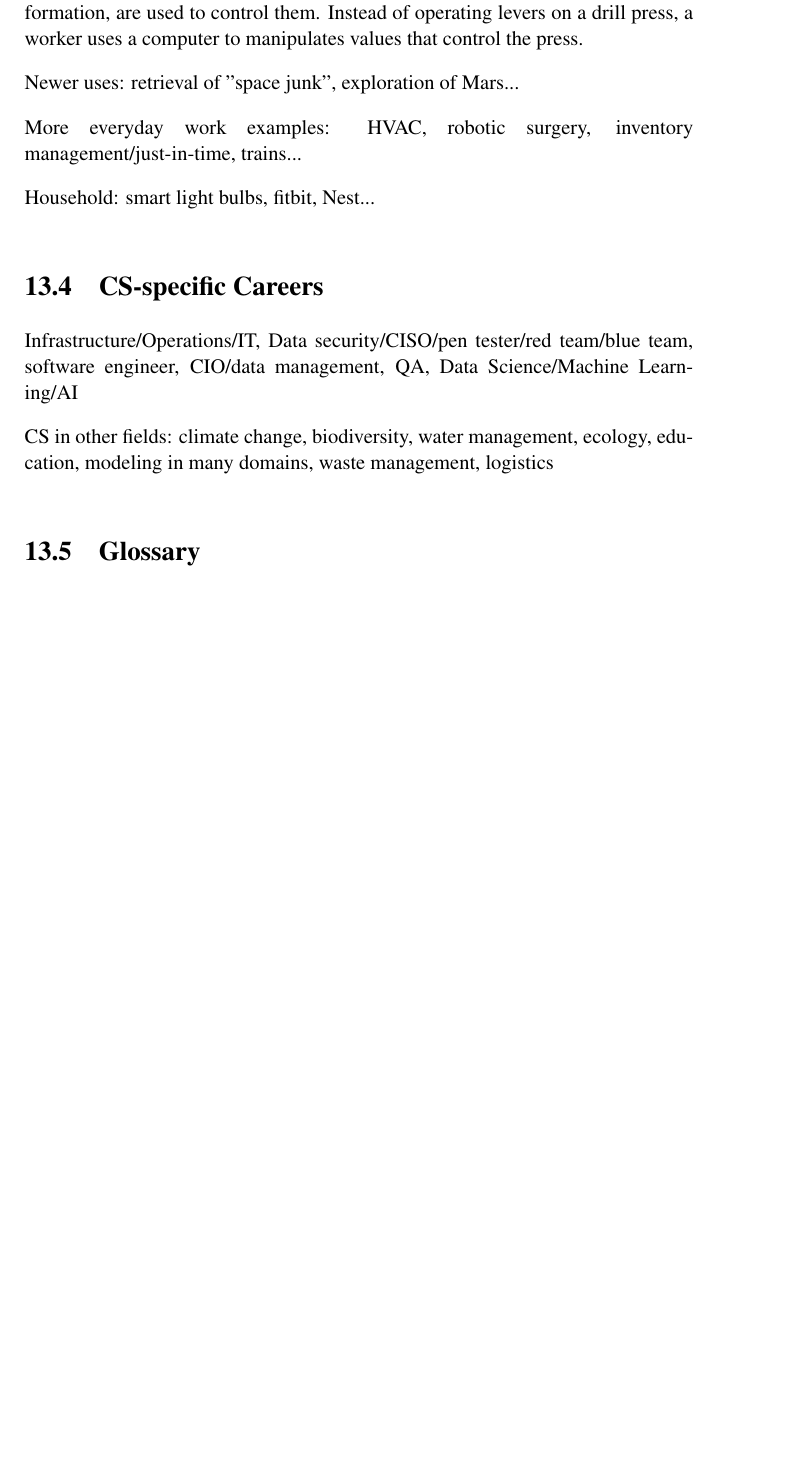
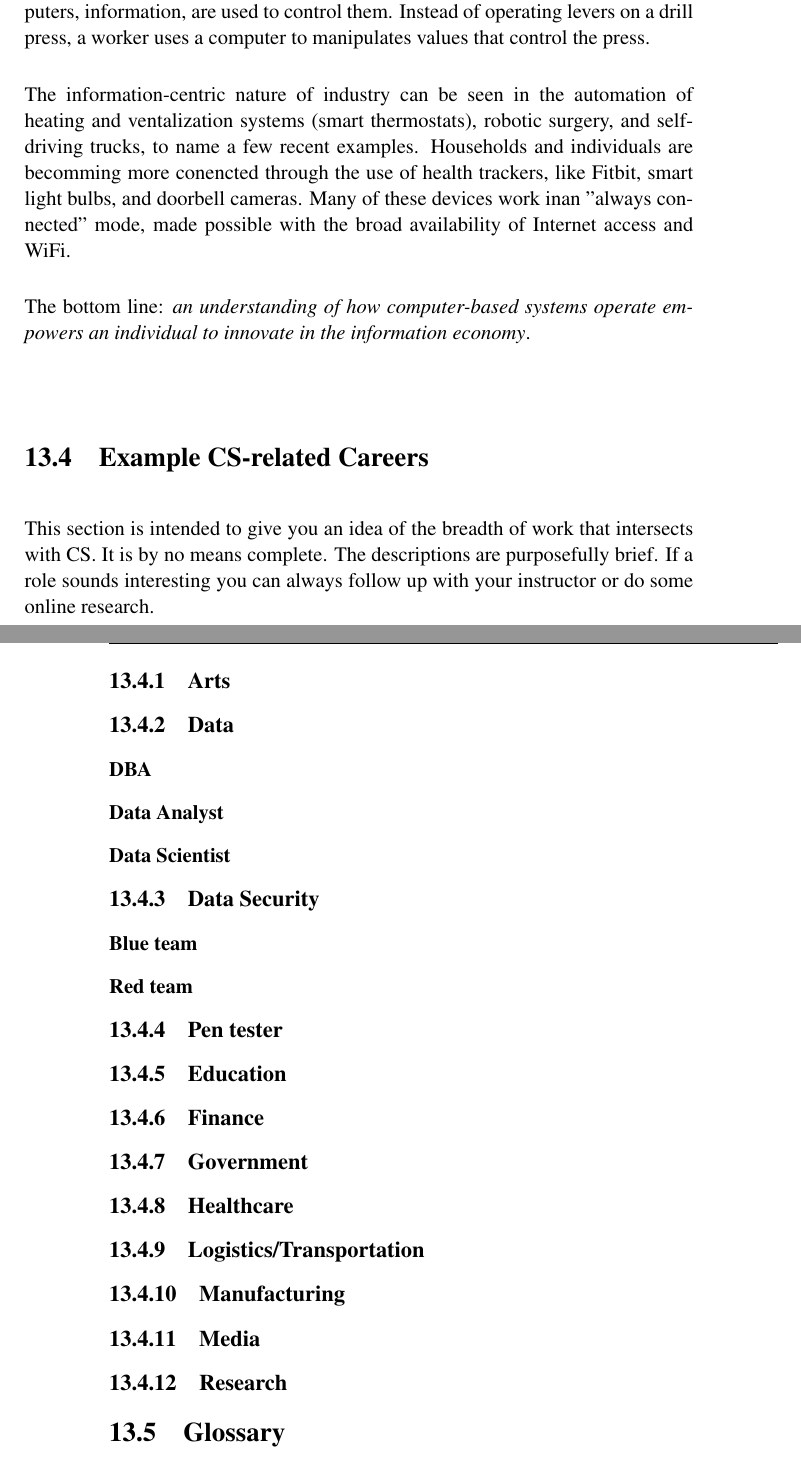
Before and after one commit to DaveRead/python-intro-book, a LaTeX thesis (book.tex, which reads 18-exploring-cs.tex): part of page 198 of 210 before the commit and two parts of pages 198 and 199 of 210 after it, the two joined at a grey line, cut so that both start at the same text, the shorter picture padded with empty space. Compiled offline with pdfLaTeX.

Commit message:
Continuing to draft 'What is CS' chapter

```diff
--- a/18-exploring-cs.tex
+++ b/18-exploring-cs.tex
@@ -163,22 +160,49 @@ While the economy through much of the late 19th and early-to-mid 20th century wa
 
-Note that manufacturing and information can co-exist in an economy. As information becomes more prevalent, the type of work changes. For example, while manufacturing in the early 20th century involved mostly human-operated machines, robots are now utilied for much of the direct manufacturing, while computers, information, are used to control them. Instead of operating levers on a drill press, a worker uses a computer to manipulates values that control the press.
+As information becomes more prevalent, the type of work changes. For example, while manufacturing in the early 20th century involved mostly human-operated machines, robots are now utilied for much of the direct manufacturing, while computers, information, are used to control them. Instead of operating levers on a drill press, a worker uses a computer to manipulates values that control the press.
 
-Newer uses: retrieval of "space junk", exploration of Mars...
+The information-centric nature of industry can be seen in the automation of heating and ventalization systems (smart thermostats), robotic surgery, and self-driving trucks, to name a few recent examples. Households and individuals are becomming more conencted through the use of health trackers, like Fitbit, smart light bulbs, and doorbell cameras. Many of these devices work inan "always connected" mode, made possible with the broad availability of Internet access and WiFi.
 
-More everyday work examples: HVAC, robotic surgery, inventory management/just-in-time, trains...
-
-Household: smart light bulbs, fitbit, Nest...
+The bottom line: \emph{an understanding of how computer-based systems operate empowers an individual to innovate in the information economy}.
 
 
-\section{CS-specific Careers}
+\section{Example CS-related Careers}
 \index{CS-specific Careers}
 \index{Careers in CS}
 \index{Jobs in CS}
 
-Infrastructure/Operations/IT, Data security/CISO/pen tester/red team/blue team, software engineer, CIO/data management, QA, Data Science/Machine Learning/AI
+This section is intended to give you an idea of the breadth of work that intersects with CS. It is by no means complete. The descriptions are purposefully brief. If a role sounds interesting you can always follow up with your instructor or do some online research.
 
-CS in other fields: climate change, biodiversity, water management, ecology, education, modeling in many domains, waste management, logistics
+\subsection{Arts}
 
+\subsection{Data}
+\subsubsection{DBA}
+\subsubsection{Data Analyst}
+\subsubsection{Data Scientist}
+
+\subsection{Data Security}
+\subsubsection{Blue team}
+\subsubsection{Red team}
+\subsection{Pen tester}
+
+\subsection{Education}
+
+\subsection{Finance}
+
+\subsection{Government}
+
+\subsection{Healthcare}
+
+\subsection{Logistics/Transportation}
+
+\subsection{Manufacturing}
+
+\subsection{Media}
+
+\subsection{Research}
+
+%Infrastructure/Operations/IT, Data security/CISO/pen tester/red team/blue team, software engineer, CIO/data management, QA, Data Science/Machine Learning/AI
+
+%CS in other fields: climate change, biodiversity, water management, ecology, education, modeling in many domains, waste management, logistics
 
 
 \section{Glossary}
```
Also changed, not shown: 18-exploring-cs.tex (5 more changed lines).
